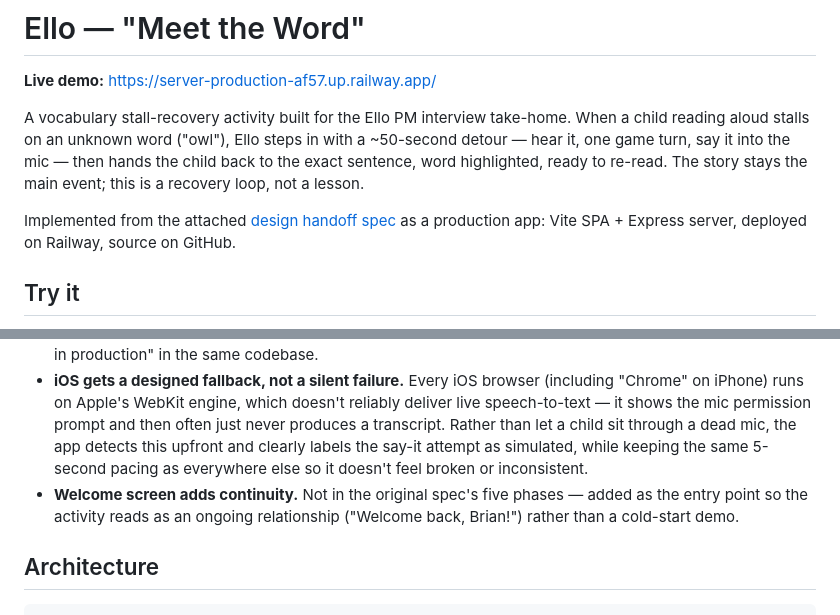
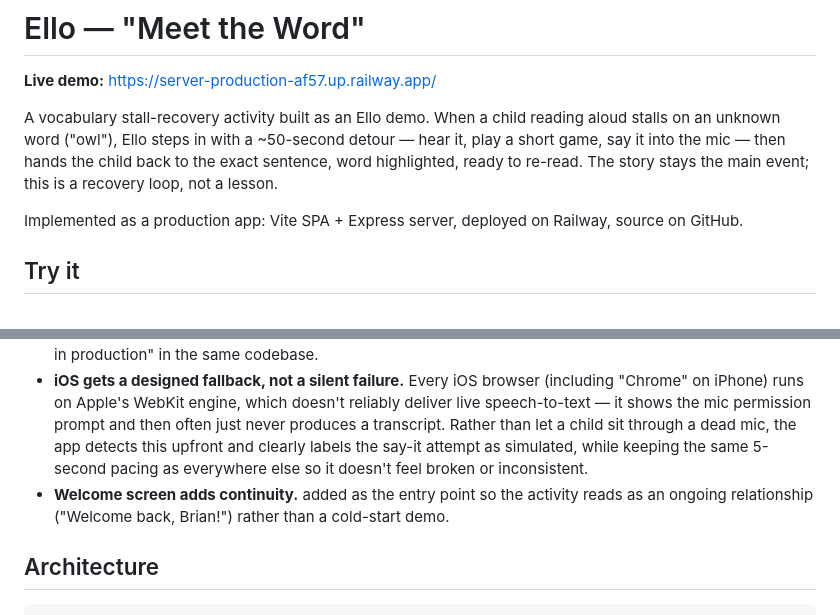
Before and after one commit to Kaguara/ello, a Markdown page: README.md, 2 parts joined by grey strips. Drawn GitHub-style.

```diff
--- a/README.md
+++ b/README.md
@@ -2,9 +2,9 @@
 
 **Live demo:** https://server-production-af57.up.railway.app/
 
-A vocabulary stall-recovery activity built for the Ello PM interview take-home. When a child reading aloud stalls on an unknown word ("owl"), Ello steps in with a ~50-second detour — hear it, one game turn, say it into the mic — then hands the child back to the exact sentence, word highlighted, ready to re-read. The story stays the main event; this is a recovery loop, not a lesson.
+A vocabulary stall-recovery activity built as an Ello demo. When a child reading aloud stalls on an unknown word ("owl"), Ello steps in with a ~50-second detour — hear it, play a short game, say it into the mic — then hands the child back to the exact sentence, word highlighted, ready to re-read. The story stays the main event; this is a recovery loop, not a lesson.
 
-Implemented from the attached [design handoff spec](./docs/design-handoff.md) as a production app: Vite SPA + Express server, deployed on Railway, source on GitHub.
+Implemented as a production app: Vite SPA + Express server, deployed on Railway, source on GitHub.
 
 ## Try it
 
@@ -26,7 +26,7 @@ A few judgment calls made while building this out, beyond porting the design spe
 - **Never fake success.** If the child hits the 2-attempt retry limit without saying "owl," the app does *not* play the same success beat. It exits with different copy ("Owl is a tricky word — that's okay! We'll practice it again soon."), no star, and an amber "still learning" highlight instead of teal — so the word stays honestly earnable next time, and Ello never tells a child they got it right when they didn't.
 - **The voice stack is a tiered upgrade path, not one fixed choice.** `webspeech` (free, zero-config) is the default and the reliability floor; `elevenlabs` swaps in a warmer TTS voice via a server-side proxy (key never touches the client); `azure` swaps in real phoneme-level Pronunciation Assessment for say-it scoring. Switching is one env var, no rebuild — meant to show both "what ships today" and "what we'd upgrade to in production" in the same codebase.
 - **iOS gets a designed fallback, not a silent failure.** Every iOS browser (including "Chrome" on iPhone) runs on Apple's WebKit engine, which doesn't reliably deliver live speech-to-text — it shows the mic permission prompt and then often just never produces a transcript. Rather than let a child sit through a dead mic, the app detects this upfront and clearly labels the say-it attempt as simulated, while keeping the same 5-second pacing as everywhere else so it doesn't feel broken or inconsistent.
-- **Welcome screen adds continuity.** Not in the original spec's five phases — added as the entry point so the activity reads as an ongoing relationship ("Welcome back, Brian!") rather than a cold-start demo.
+- **Welcome screen adds continuity.** added as the entry point so the activity reads as an ongoing relationship ("Welcome back, Brian!") rather than a cold-start demo.
 
 ## Architecture
 
```
Also changed, not shown: docs/design-handoff.md (deleted, +0 -147 lines).
